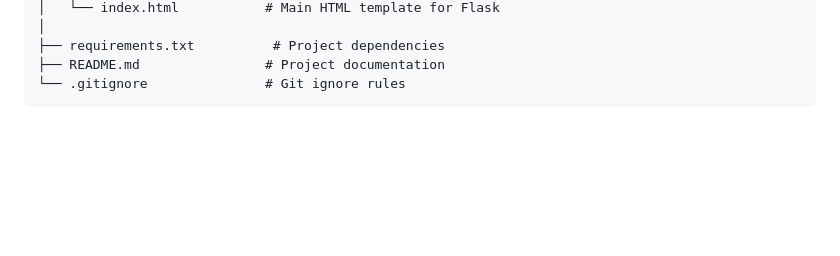
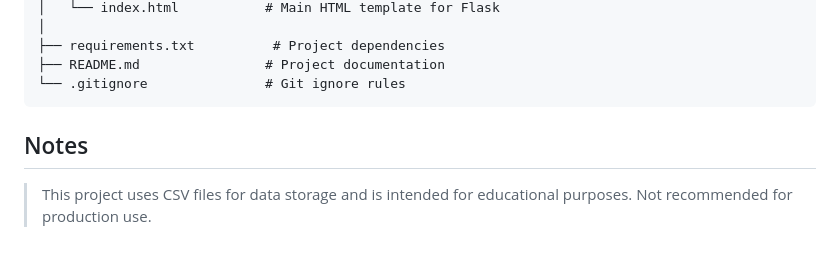
Before and after one commit to willj768/Authentication-System, a Markdown page: README.md, the part around the change. Rendered like a GitHub page; blank space fills up the shorter version.

````diff
--- a/README.md
+++ b/README.md
@@ -116,3 +116,6 @@ Authentication-System/
 ├── README.md                # Project documentation
 └── .gitignore               # Git ignore rules
 ```
+
+## Notes
+> This project uses CSV files for data storage and is intended for educational purposes. Not recommended for production use.
````
